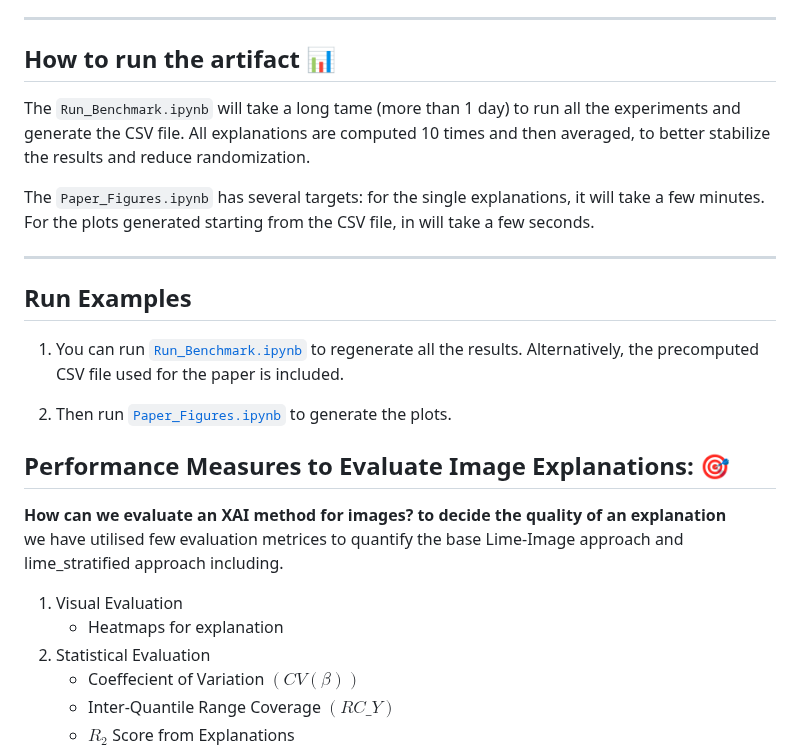
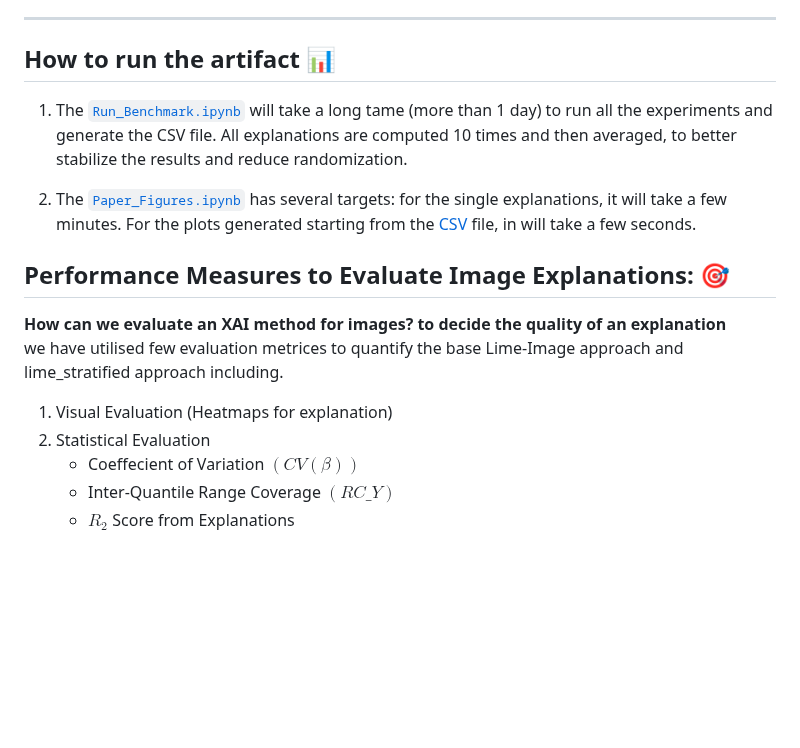
Before and after one commit to rashidrao-pk/lime-stratified-examples, a Markdown page: README.md, the part around one of its changes. GitHub-like rendering; blank space fills up the shorter version.

Commit message:
'updated_readme'

```diff
--- a/README.md
+++ b/README.md
@@ -99,22 +99,16 @@ The [precomputed CSV](https://github.com/rashidrao-pk/lime-stratified-examples/b
 ---
 ## How to run the artifact 📊
 
-The `Run_Benchmark.ipynb` will take a long tame (more than 1 day) to run all the experiments and generate the CSV file. All explanations are computed 10 times and then averaged, to better stabilize the results and reduce randomization.
 
-The `Paper_Figures.ipynb` has several targets: for the single explanations, it will take a few minutes. For the plots generated starting from the CSV file, in will take a few seconds.
+1. The [`Run_Benchmark.ipynb`](/Run_Benchmark.ipynb.ipynb) will take a long tame (more than 1 day) to run all the experiments and generate the CSV file. All explanations are computed 10 times and then averaged, to better stabilize the results and reduce randomization.
 
----
-## Run Examples
+2. The [`Paper_Figures.ipynb`](/Paper_Figures.ipynb) has several targets: for the single explanations, it will take a few minutes. For the plots generated starting from the [CSV](/result/filename?.csv) file, in will take a few seconds.
 
-1. You can run [`Run_Benchmark.ipynb`](/Run_Benchmark.ipynb.ipynb) to regenerate all the results. Alternatively, the precomputed CSV file used for the paper is included.
-
-2. Then run  [`Paper_Figures.ipynb`](/Paper_Figures.ipynb) to generate the plots.
 
 ## Performance Measures to Evaluate Image Explanations: 🎯
 <b>How can we evaluate an XAI method for images? to decide the quality of an explanation</b><br>
 we have utilised few evaluation metrices to quantify the base Lime-Image approach and lime_stratified approach including.
-1. Visual Evaluation
-    - Heatmaps for explanation
+1. Visual Evaluation (Heatmaps for explanation)
 2. Statistical Evaluation
     - Coeffecient of Variation $(CV(\beta))$
     - Inter-Quantile Range Coverage $(RC\_Y)$
```
Also changed, not shown: other parts of README.md (+44 -0 lines).
